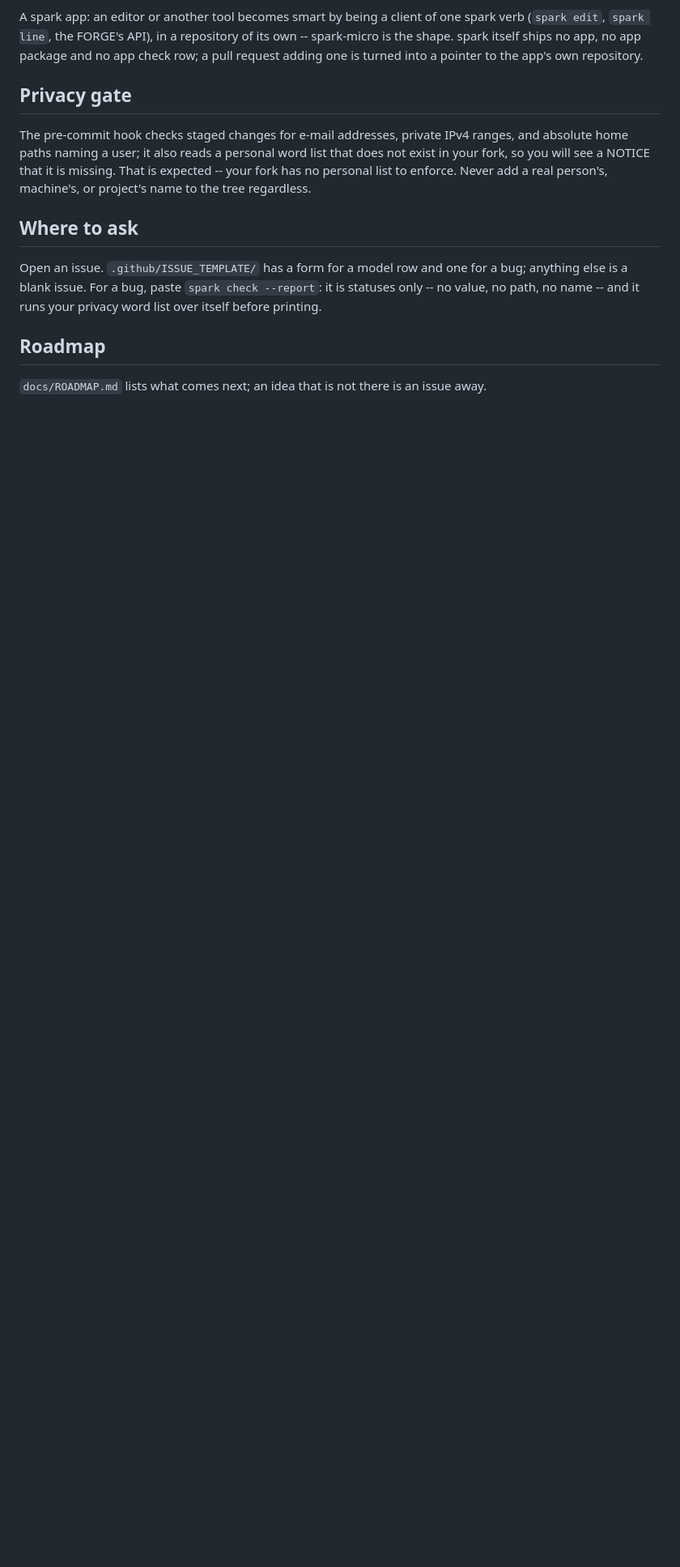
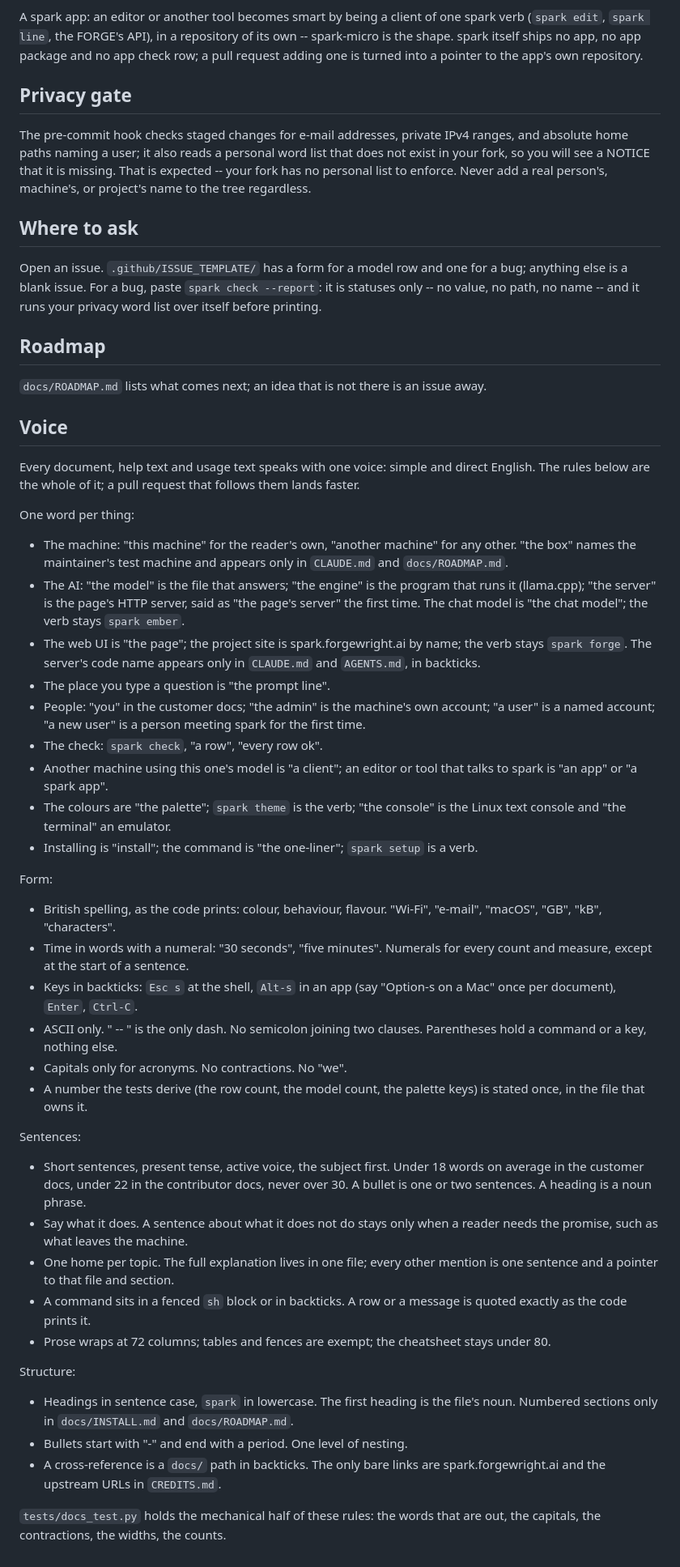
Before and after one commit to forgewright-ai/spark, a Markdown page: docs/CONTRIBUTING.md, the part around the change. Shown at 81% size. GitHub-like rendering; blank space fills up the shorter version.

Commit message:
docs: the voice, one section every writer reads
The style sheet for v1.49: one word per thing, the form, the sentence
and the structure rules. The rewrite of every document, help and usage
text follows it.

Co-Authored-By: Claude Fable 5.1 <noreply@anthropic.com>

```diff
--- a/docs/CONTRIBUTING.md
+++ b/docs/CONTRIBUTING.md
@@ -85,3 +85,74 @@ and it runs your privacy word list over itself before printing.
 
 `docs/ROADMAP.md` lists what comes next; an idea that is not there is an
 issue away.
+
+## Voice
+
+Every document, help text and usage text speaks with one voice: simple
+and direct English. The rules below are the whole of it; a pull request
+that follows them lands faster.
+
+One word per thing:
+
+- The machine: "this machine" for the reader's own, "another machine"
+  for any other. "the box" names the maintainer's test machine and
+  appears only in `CLAUDE.md` and `docs/ROADMAP.md`.
+- The AI: "the model" is the file that answers; "the engine" is the
+  program that runs it (llama.cpp); "the server" is the page's HTTP
+  server, said as "the page's server" the first time. The chat model is
+  "the chat model"; the verb stays `spark ember`.
+- The web UI is "the page"; the project site is spark.forgewright.ai by
+  name; the verb stays `spark forge`. The server's code name appears
+  only in `CLAUDE.md` and `AGENTS.md`, in backticks.
+- The place you type a question is "the prompt line".
+- People: "you" in the customer docs; "the admin" is the machine's own
+  account; "a user" is a named account; "a new user" is a person meeting
+  spark for the first time.
+- The check: `spark check`, "a row", "every row ok".
+- Another machine using this one's model is "a client"; an editor or
+  tool that talks to spark is "an app" or "a spark app".
+- The colours are "the palette"; `spark theme` is the verb; "the
+  console" is the Linux text console and "the terminal" an emulator.
+- Installing is "install"; the command is "the one-liner"; `spark setup`
+  is a verb.
+
+Form:
+
+- British spelling, as the code prints: colour, behaviour, flavour.
+  "Wi-Fi", "e-mail", "macOS", "GB", "kB", "characters".
+- Time in words with a numeral: "30 seconds", "five minutes". Numerals
+  for every count and measure, except at the start of a sentence.
+- Keys in backticks: `Esc s` at the shell, `Alt-s` in an app (say
+  "Option-s on a Mac" once per document), `Enter`, `Ctrl-C`.
+- ASCII only. " -- " is the only dash. No semicolon joining two clauses.
+  Parentheses hold a command or a key, nothing else.
+- Capitals only for acronyms. No contractions. No "we".
+- A number the tests derive (the row count, the model count, the palette
+  keys) is stated once, in the file that owns it.
+
+Sentences:
+
+- Short sentences, present tense, active voice, the subject first. Under
+  18 words on average in the customer docs, under 22 in the contributor
+  docs, never over 30. A bullet is one or two sentences. A heading is a
+  noun phrase.
+- Say what it does. A sentence about what it does not do stays only when
+  a reader needs the promise, such as what leaves the machine.
+- One home per topic. The full explanation lives in one file; every
+  other mention is one sentence and a pointer to that file and section.
+- A command sits in a fenced `sh` block or in backticks. A row or a
+  message is quoted exactly as the code prints it.
+- Prose wraps at 72 columns; tables and fences are exempt; the
+  cheatsheet stays under 80.
+
+Structure:
+
+- Headings in sentence case, `spark` in lowercase. The first heading is
+  the file's noun. Numbered sections only in `docs/INSTALL.md` and
+  `docs/ROADMAP.md`.
+- Bullets start with "-" and end with a period. One level of nesting.
+- A cross-reference is a `docs/` path in backticks. The only bare links
+  are spark.forgewright.ai and the upstream URLs in `CREDITS.md`.
+
+`tests/docs_test.py` holds the mechanical half of these rules: the words
+that are out, the capitals, the contractions, the widths, the counts.
```
